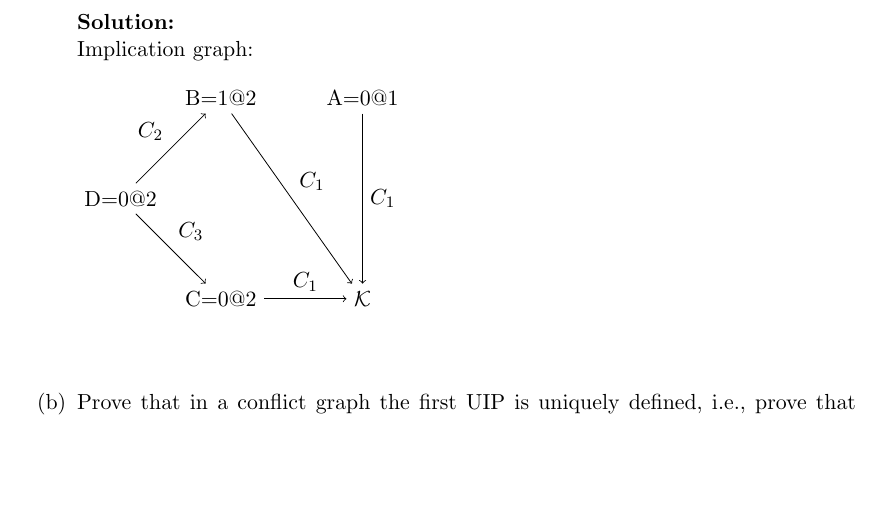
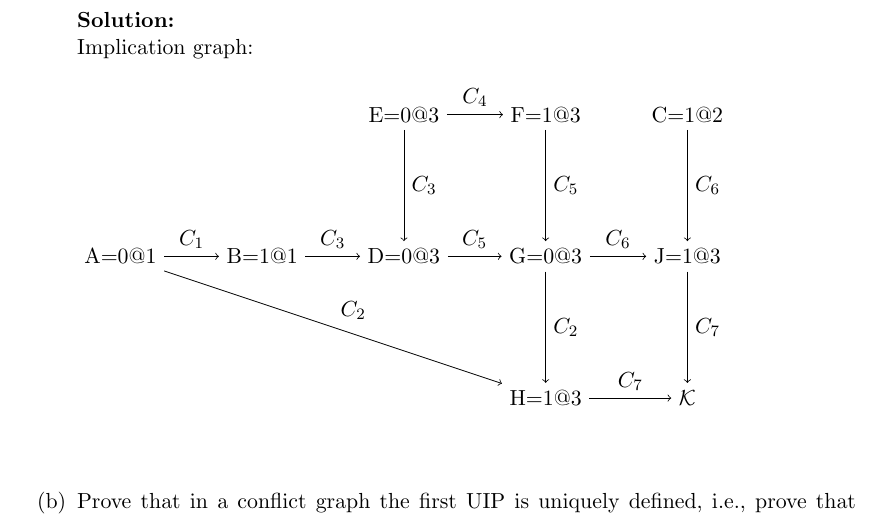
Before and after one commit to nickma82/fmi_SS12, a LaTeX problem sheet (block_2/exercises_block2_plain.tex, which reads block_2/bsp2a.tex): part of page 3 of 8, cut so that both start at the same text, the shorter picture padded with empty space. Compiled offline with pdfLaTeX.

Commit message:
begonnen mit Bsp. 2b

```diff
--- a/block_2/bsp2a.tex
+++ b/block_2/bsp2a.tex
@@ -3,29 +3,54 @@ Implication graph:\medskip
 
 %TCIMACRO{%
 %\TeXButton{Decision tree}{\begin{tikzpicture}[node distance=2.5cm,auto]
-%\node (D) {D=0@2};
-%\node (B) [above right of=D] {B=1@2};
-%\node (C) [below right of=D] {C=0@2};
-%\node (A) [right of=B] {A=0@1};
-%\node (K) [right of=C] {$\mathcal K$};
-%\path[->] (D) edge node {$C_2$} (B);
-%\path[->] (D) edge node {$C_3$} (C);
-%\path[->] (B) edge node {$C_1$} (K);
-%\path[->] (C) edge node {$C_1$} (K);
-%\path[->] (A) edge node {$C_1$} (K);
+%\node (A) {A=0@1};
+%\node (B) [right of=A] {B=1@1};
+%\node (D) [right of=B] {D=0@3};
+%\node (G) [right of=D] {G=0@3};
+%\node (H) [below of=G] {H=1@3};
+%\node (K) [right of=H] {$\mathcal K$};
+%\node (E) [above of=D] {E=0@3};
+%\node (F) [right of=E] {F=1@3};
+%\node (J) [right of=G] {J=1@3};
+%\node (C) [above of=J] {C=1@2};
+%\path[->] (A) edge node {$C_1$} (B);
+%\path[->] (B) edge node {$C_3$} (D);
+%\path[->] (D) edge node {$C_5$} (G);
+%\path[->] (G) edge node {$C_2$} (H);
+%\path[->] (H) edge node {$C_7$} (K);
+%\path[->] (A) edge node {$C_2$} (H);
+%\path[->] (C) edge node {$C_6$} (J);
+%\path[->] (J) edge node {$C_7$} (K);
+%\path[->] (E) edge node {$C_3$} (D);
+%\path[->] (E) edge node {$C_4$} (F);
+%\path[->] (F) edge node {$C_5$} (G);
+%\path[->] (G) edge node {$C_6$} (J);
 %\end{tikzpicture}}}%
 %BeginExpansion
 \begin{tikzpicture}[node distance=2.5cm,auto]
-\node (D) {D=0@2};
-\node (B) [above right of=D] {B=1@2};
-\node (C) [below right of=D] {C=0@2};
-\node (A) [right of=B] {A=0@1};
-\node (K) [right of=C] {$\mathcal K$};
-\path[->] (D) edge node {$C_2$} (B);
-\path[->] (D) edge node {$C_3$} (C);
-\path[->] (B) edge node {$C_1$} (K);
-\path[->] (C) edge node {$C_1$} (K);
-\path[->] (A) edge node {$C_1$} (K);
+\node (A) {A=0@1};
+\node (B) [right of=A] {B=1@1};
+\node (D) [right of=B] {D=0@3};
+\node (G) [right of=D] {G=0@3};
+\node (H) [below of=G] {H=1@3};
+\node (K) [right of=H] {$\mathcal K$};
+\node (E) [above of=D] {E=0@3};
+\node (F) [right of=E] {F=1@3};
+\node (J) [right of=G] {J=1@3};
+\node (C) [above of=J] {C=1@2};
+\path[->] (G) edge node {$C_6$} (J);
+\path[->] (F) edge node {$C_5$} (G);
+\path[->] (C) edge node {$C_6$} (J);
+\path[->] (J) edge node {$C_7$} (K);
+\path[->] (E) edge node {$C_3$} (D);
+\path[->] (E) edge node {$C_4$} (F);
+
+\path[->] (A) edge node {$C_1$} (B);
+\path[->] (B) edge node {$C_3$} (D);
+\path[->] (D) edge node {$C_5$} (G);
+\path[->] (G) edge node {$C_2$} (H);
+\path[->] (H) edge node {$C_7$} (K);
+\path[->] (A) edge node {$C_2$} (H);
 \end{tikzpicture}%
 %EndExpansion
 \newline
```
